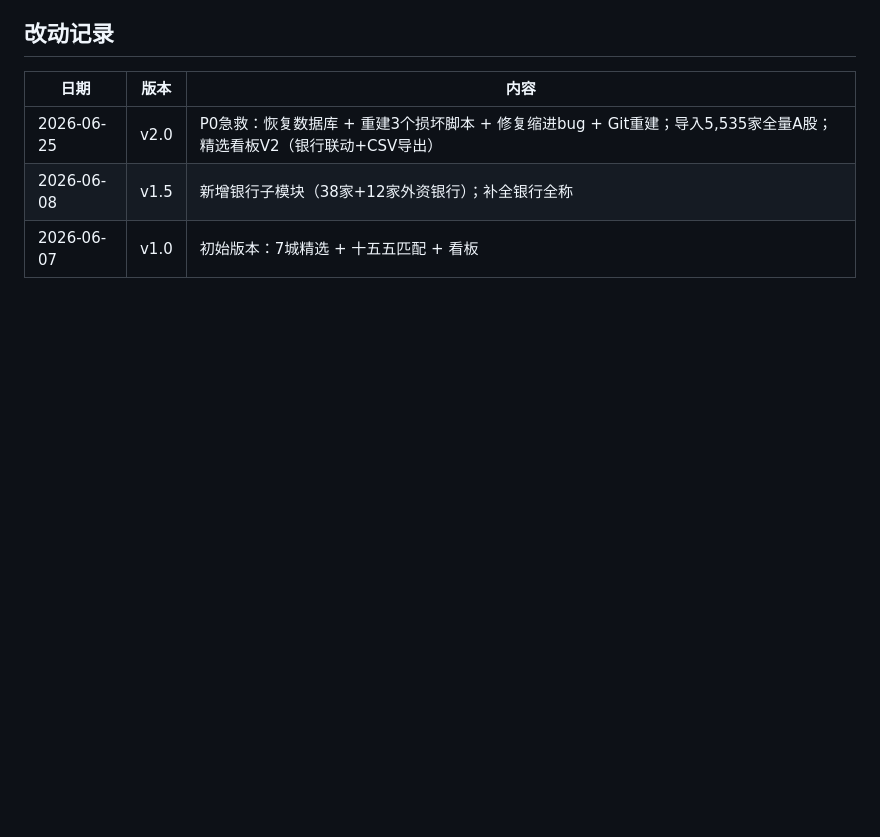
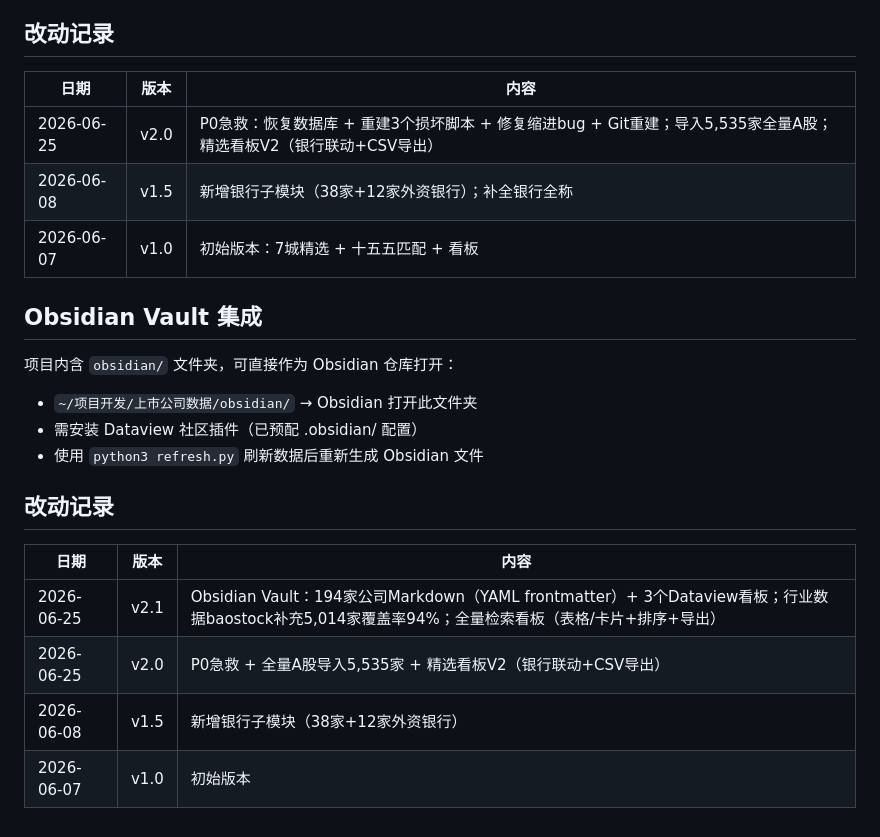
Before and after one commit to gitanamomo/listed-companies-db, a Markdown page: README.md, the part around the change. GitHub-like rendering; blank space fills up the shorter version.

Commit message:
docs: 更新 README — Obsidian Vault + 最新版本记录

```diff
--- a/README.md
+++ b/README.md
@@ -109,3 +109,19 @@
 | 2026-06-25 | v2.0 | P0急救：恢复数据库 + 重建3个损坏脚本 + 修复缩进bug + Git重建；导入5,535家全量A股；精选看板V2（银行联动+CSV导出） |
 | 2026-06-08 | v1.5 | 新增银行子模块（38家+12家外资银行）；补全银行全称 |
 | 2026-06-07 | v1.0 | 初始版本：7城精选 + 十五五匹配 + 看板 |
+
+## Obsidian Vault 集成
+
+项目内含 `obsidian/` 文件夹，可直接作为 Obsidian 仓库打开：
+- `~/项目开发/上市公司数据/obsidian/` → Obsidian 打开此文件夹
+- 需安装 Dataview 社区插件（已预配 .obsidian/ 配置）
+- 使用 `python3 refresh.py` 刷新数据后重新生成 Obsidian 文件
+
+## 改动记录
+
+| 日期 | 版本 | 内容 |
+|------|------|------|
+| 2026-06-25 | v2.1 | Obsidian Vault：194家公司Markdown（YAML frontmatter）+ 3个Dataview看板；行业数据baostock补充5,014家覆盖率94%；全量检索看板（表格/卡片+排序+导出） |
+| 2026-06-25 | v2.0 | P0急救 + 全量A股导入5,535家 + 精选看板V2（银行联动+CSV导出） |
+| 2026-06-08 | v1.5 | 新增银行子模块（38家+12家外资银行） |
+| 2026-06-07 | v1.0 | 初始版本 |
```
